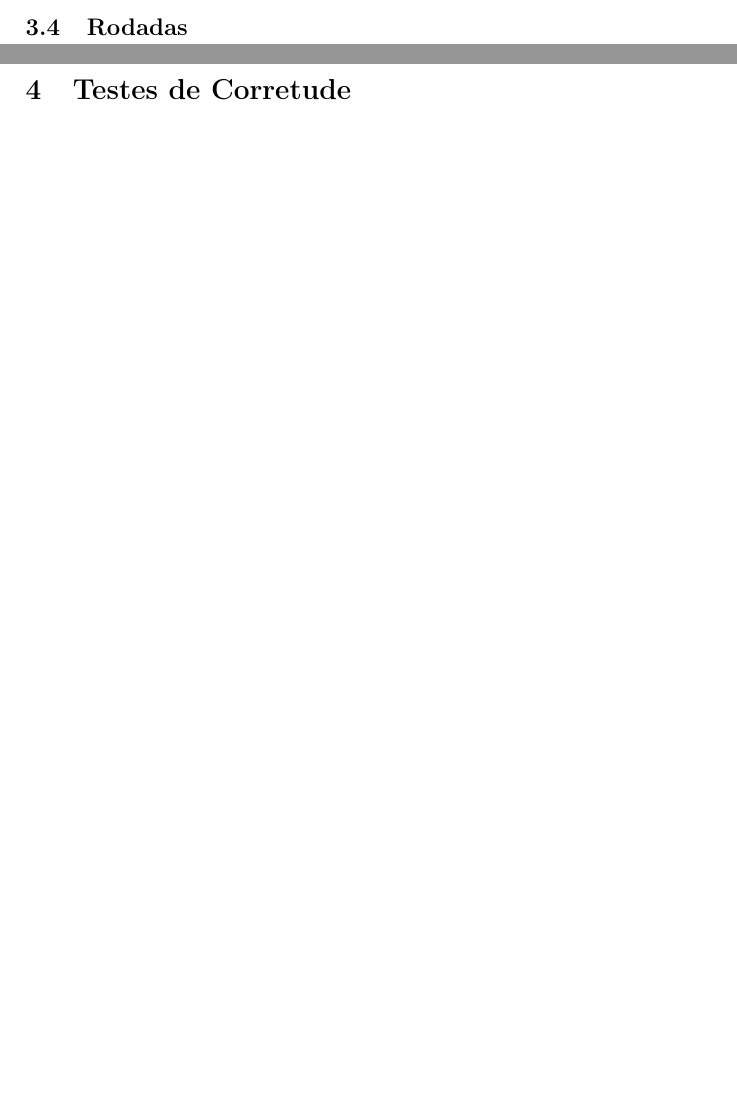
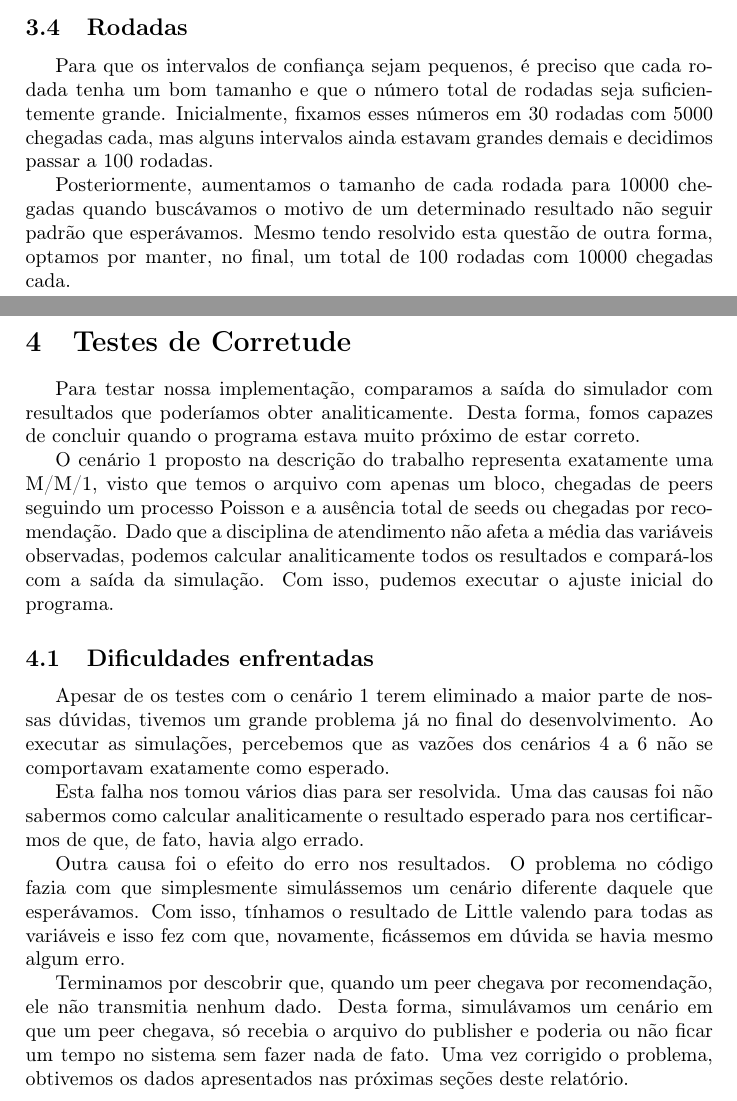
Before and after one commit to igorframos/ad-turma-do-coruja, a LaTeX document (Relatório/relatorio.tex): two parts of pages 11 and 12 of 16, joined at a grey line, cut so that both start at the same text, the shorter picture padded with empty space. Compiled offline with pdfLaTeX.

Commit message:
Update do relatório. Tive um problema para resolver aqui e não avancei tanto quanto gostaria, mas acredito que não teremos problemas com o tempo.

```diff
--- a/Relatório/relatorio.tex
+++ b/Relatório/relatorio.tex
@@ -266,11 +266,29 @@ Mesmo com casos como os dois últimos, o resultado final não foi insatisfatóri
 \clearpage
 \pagebreak
 
-\subsection{Rodadas} %Número e tamanho das rodadas
+\subsection{Rodadas}
+
+Para que os intervalos de confiança sejam pequenos, é preciso que cada rodada tenha um bom tamanho e que o número total de rodadas seja suficientemente grande. Inicialmente, fixamos esses números em 30 rodadas com 5000 chegadas cada, mas alguns intervalos ainda estavam grandes demais e decidimos passar a 100 rodadas.
+
+Posteriormente, aumentamos o tamanho de cada rodada para 10000 chegadas quando buscávamos o motivo de um determinado resultado não seguir padrão que esperávamos. Mesmo tendo resolvido esta questão de outra forma, optamos por manter, no final, um total de 100 rodadas com 10000 chegadas cada.
 
 \pagebreak
 
 \section{Testes de Corretude}\label{TestesDeCorretude}
+
+Para testar nossa implementação, comparamos a saída do simulador com resultados que poderíamos obter analiticamente. Desta forma, fomos capazes de concluir quando o programa estava muito próximo de estar correto.
+
+O cenário 1 proposto na descrição do trabalho representa exatamente uma M/M/1, visto que temos o arquivo com apenas um bloco, chegadas de peers seguindo um processo Poisson e a ausência total de seeds ou chegadas por recomendação. Dado que a disciplina de atendimento não afeta a média das variáveis observadas, podemos calcular analiticamente todos os resultados e compará-los com a saída da simulação. Com isso, pudemos executar o ajuste inicial do programa.
+
+\subsection{Dificuldades enfrentadas}
+
+Apesar de os testes com o cenário 1 terem eliminado a maior parte de nossas dúvidas, tivemos um grande problema já no final do desenvolvimento. Ao executar as simulações, percebemos que as vazões dos cenários 4 a 6 não se comportavam exatamente como esperado.
+
+Esta falha nos tomou vários dias para ser resolvida. Uma das causas foi não sabermos como calcular analiticamente o resultado esperado para nos certificarmos de que, de fato, havia algo errado.
+
+Outra causa foi o efeito do erro nos resultados. O problema no código fazia com que simplesmente simulássemos um cenário diferente daquele que esperávamos. Com isso, tínhamos o resultado de Little valendo para todas as variáveis e isso fez com que, novamente, ficássemos em dúvida se havia mesmo algum erro.
+
+Terminamos por descobrir que, quando um peer chegava por recomendação, ele não transmitia nenhum dado. Desta forma, simulávamos um cenário em que um peer chegava, só recebia o arquivo do publisher e poderia ou não ficar um tempo no sistema sem fazer nada de fato. Uma vez corrigido o problema, obtivemos os dados apresentados nas próximas seções deste relatório.
 
 \pagebreak
 
```
